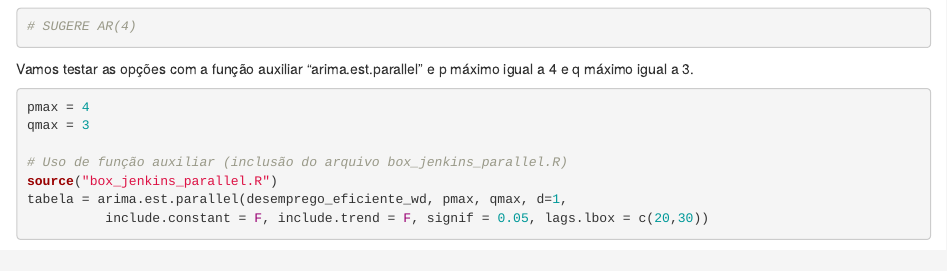
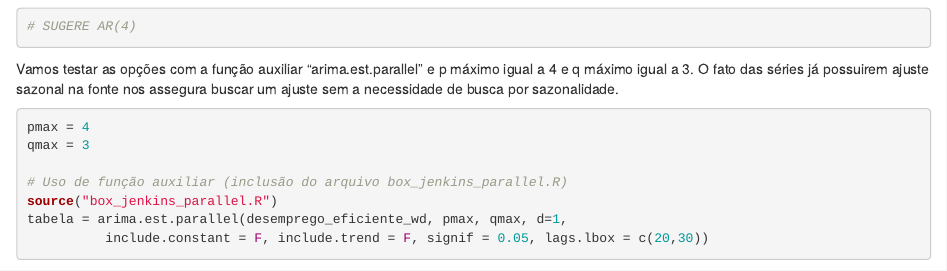
Before and after one commit to MatSchwarz/Series-temporais, an R Markdown document (Trabalho - R Project/hmtl.Rmd): the page in a window 1100 px wide, from 13540 px down. Rendered offline with R 4.5, knitr and Pandoc, with nearby package versions; some code elsewhere in the file could not run offline.

Commit message:
hmtl.Rmd

````diff
--- a/Trabalho - R Project/hmtl.Rmd
+++ b/Trabalho - R Project/hmtl.Rmd
@@ -514,7 +514,7 @@ pacf(diff(desemprego_eficiente_wd), lag.max = 40, main = "FACP")
 ```
 
 Vamos testar as opções com a função auxiliar "arima.est.parallel" e p
-máximo igual a 4 e q máximo igual a 3.
+máximo igual a 4 e q máximo igual a 3. O fato das séries já possuirem ajuste sazonal na fonte nos assegura buscar um ajuste sem a necessidade de busca por sazonalidade.
 
 ```{r}
 pmax = 4
````
